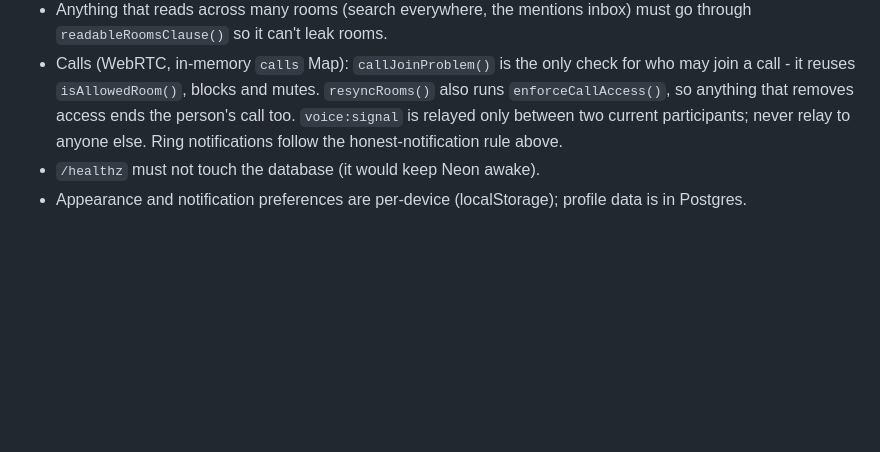
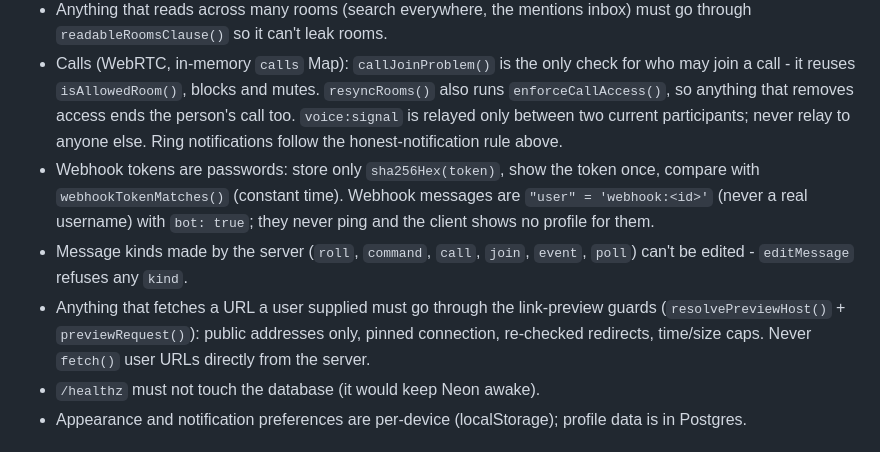
Before and after one commit to Purpleeds/Discord, a Markdown page: CLAUDE.md, the part around the change. Drawn GitHub-style; blank space fills up the shorter version.

```diff
--- a/CLAUDE.md
+++ b/CLAUDE.md
@@ -60,6 +60,16 @@ off there (with anything learned) when they ship.
   removes access ends the person's call too. `voice:signal` is relayed
   only between two current participants; never relay to anyone else.
   Ring notifications follow the honest-notification rule above.
+- Webhook tokens are passwords: store only `sha256Hex(token)`, show the
+  token once, compare with `webhookTokenMatches()` (constant time). Webhook
+  messages are `"user" = 'webhook:<id>'` (never a real username) with
+  `bot: true`; they never ping and the client shows no profile for them.
+- Message kinds made by the server (`roll`, `command`, `call`, `join`,
+  `event`, `poll`) can't be edited - `editMessage` refuses any `kind`.
+- Anything that fetches a URL a user supplied must go through the
+  link-preview guards (`resolvePreviewHost()` + `previewRequest()`): public
+  addresses only, pinned connection, re-checked redirects, time/size caps.
+  Never `fetch()` user URLs directly from the server.
 - `/healthz` must not touch the database (it would keep Neon awake).
 - Appearance and notification preferences are per-device (localStorage);
   profile data is in Postgres.
```
Also changed, not shown: README.md (+28 -3 lines), ROADMAP.md (+25 -4 lines).
